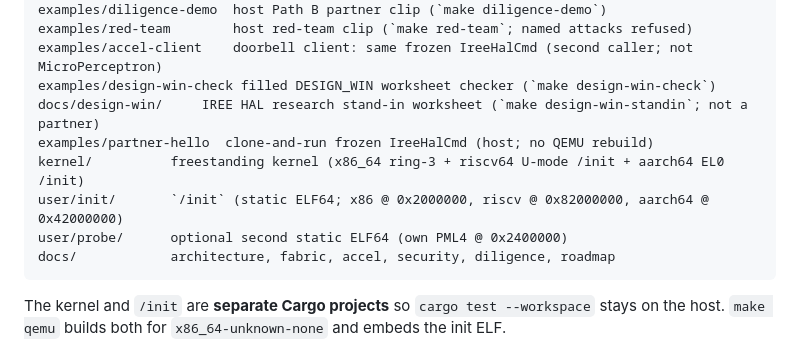
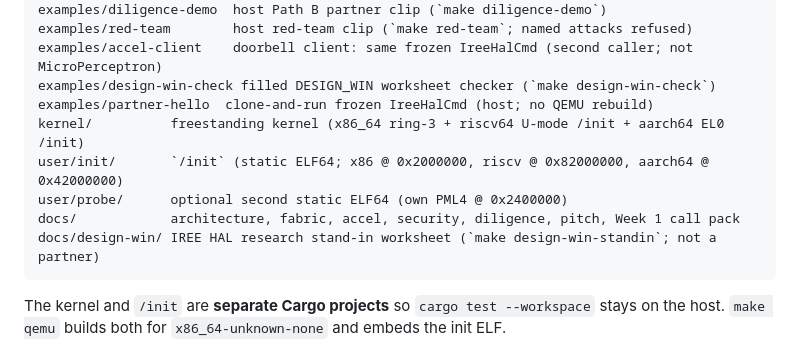
Before and after one commit to amineux/aether, a Markdown page: README.md, the part around the change. GitHub-like rendering.

Commit message:
Tidy README layout for the Week 1 design-win stand-in.
Keep docs/design-win next to docs/ in the repository map.

Co-authored-by: amineux <amineux@users.noreply.github.com>

````diff
--- a/README.md
+++ b/README.md
@@ -237,12 +237,12 @@ examples/diligence-demo  host Path B partner clip (`make diligence-demo`)
 examples/red-team        host red-team clip (`make red-team`; named attacks refused)
 examples/accel-client    doorbell client: same frozen IreeHalCmd (second caller; not MicroPerceptron)
 examples/design-win-check filled DESIGN_WIN worksheet checker (`make design-win-check`)
-docs/design-win/     IREE HAL research stand-in worksheet (`make design-win-standin`; not a partner)
 examples/partner-hello  clone-and-run frozen IreeHalCmd (host; no QEMU rebuild)
 kernel/          freestanding kernel (x86_64 ring-3 + riscv64 U-mode /init + aarch64 EL0 /init)
 user/init/       `/init` (static ELF64; x86 @ 0x2000000, riscv @ 0x82000000, aarch64 @ 0x42000000)
 user/probe/      optional second static ELF64 (own PML4 @ 0x2400000)
-docs/            architecture, fabric, accel, security, diligence, roadmap
+docs/            architecture, fabric, accel, security, diligence, pitch, Week 1 call pack
+docs/design-win/ IREE HAL research stand-in worksheet (`make design-win-standin`; not a partner)
 ```
 
 The kernel and `/init` are **separate Cargo projects** so
````
